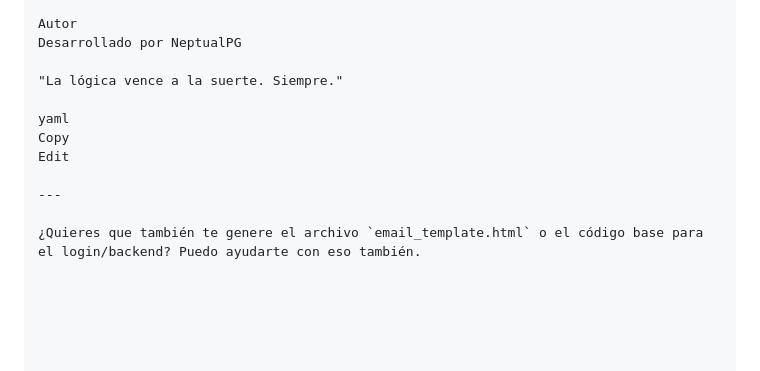
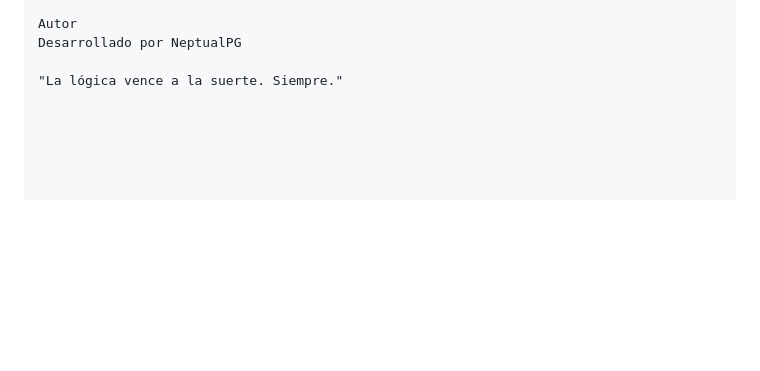
Before and after one commit to NeptualPG/ProblematicProblems, a Markdown page: README.md, the part around the change. Rendered like a GitHub page; blank space fills up the shorter version.

```diff
--- a/README.md
+++ b/README.md
@@ -131,11 +131,3 @@ Autor
 Desarrollado por NeptualPG
 
 "La lógica vence a la suerte. Siempre."
-
-yaml
-Copy
-Edit
-
----
-
-¿Quieres que también te genere el archivo `email_template.html` o el código base para el login/backend? Puedo ayudarte con eso también.
```
